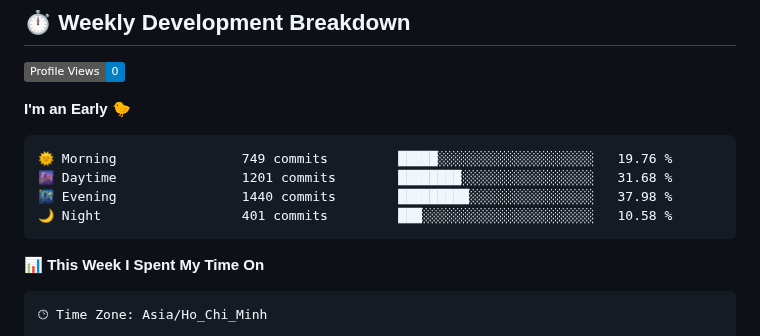
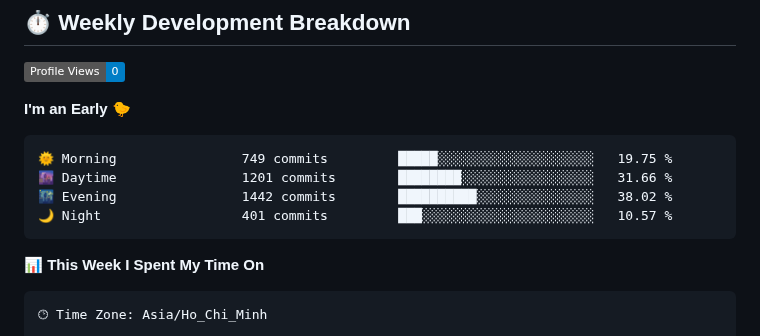
Before and after one commit to KhanhRomVN/KhanhRomVN, a Markdown page: README.md, the part around one of its changes. GitHub-like rendering; badges without logos.

Commit message:
Updated WakaTime Stats

````diff
--- a/README.md
+++ b/README.md
@@ -103,10 +103,10 @@ I'm a multidisciplinary expert with a passion for technology and security. My ex
 **I'm an Early 🐤**
 
 ```text
-🌞 Morning                749 commits         █████░░░░░░░░░░░░░░░░░░░░   19.76 %
-🌆 Daytime                1201 commits        ████████░░░░░░░░░░░░░░░░░   31.68 %
-🌃 Evening                1440 commits        █████████░░░░░░░░░░░░░░░░   37.98 %
-🌙 Night                  401 commits         ███░░░░░░░░░░░░░░░░░░░░░░   10.58 %
+🌞 Morning                749 commits         █████░░░░░░░░░░░░░░░░░░░░   19.75 %
+🌆 Daytime                1201 commits        ████████░░░░░░░░░░░░░░░░░   31.66 %
+🌃 Evening                1442 commits        ██████████░░░░░░░░░░░░░░░   38.02 %
+🌙 Night                  401 commits         ███░░░░░░░░░░░░░░░░░░░░░░   10.57 %
 ```
 
 
````
Also changed, not shown: other parts of README.md (+1 -1 lines), assets/bar_graph.png.
